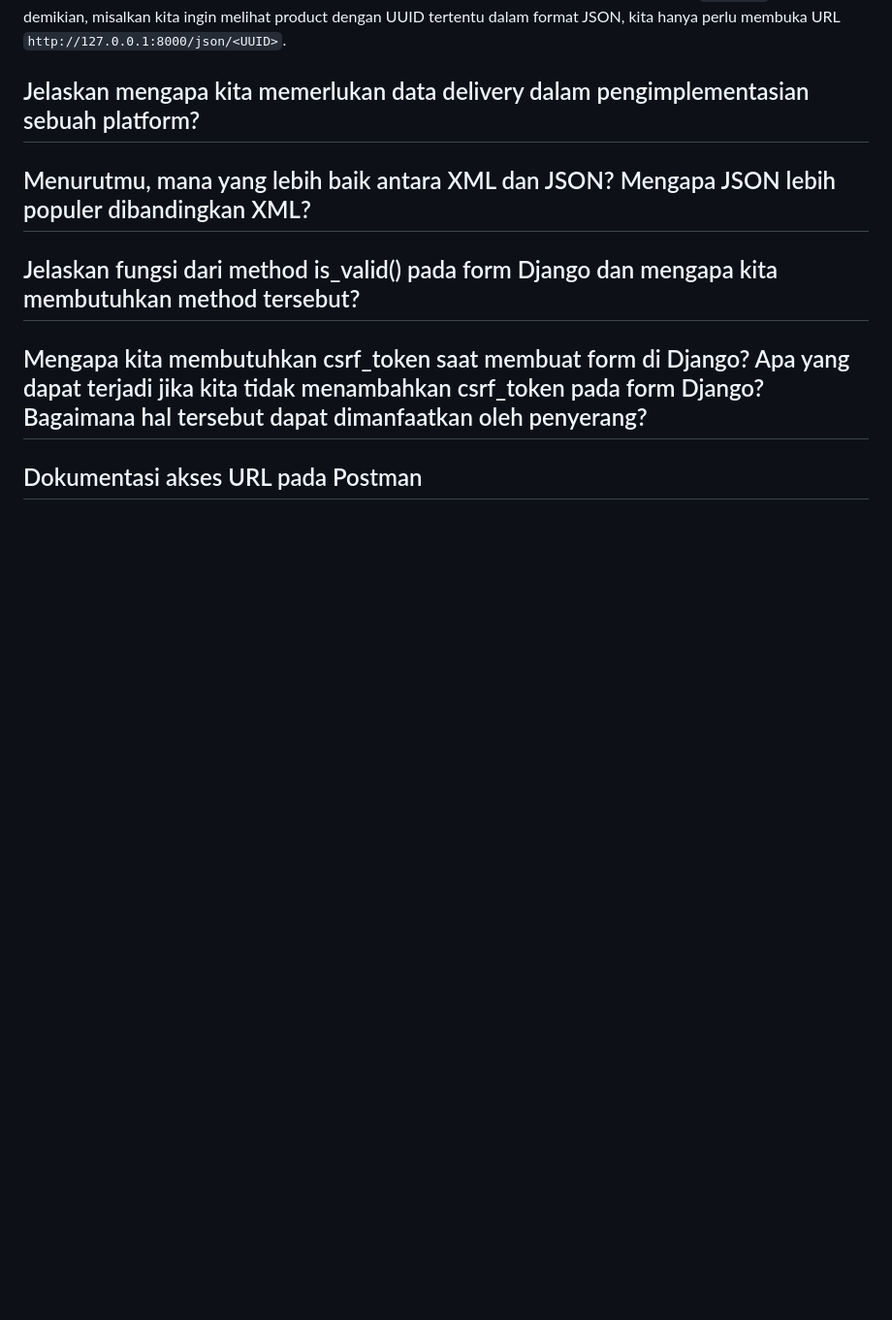
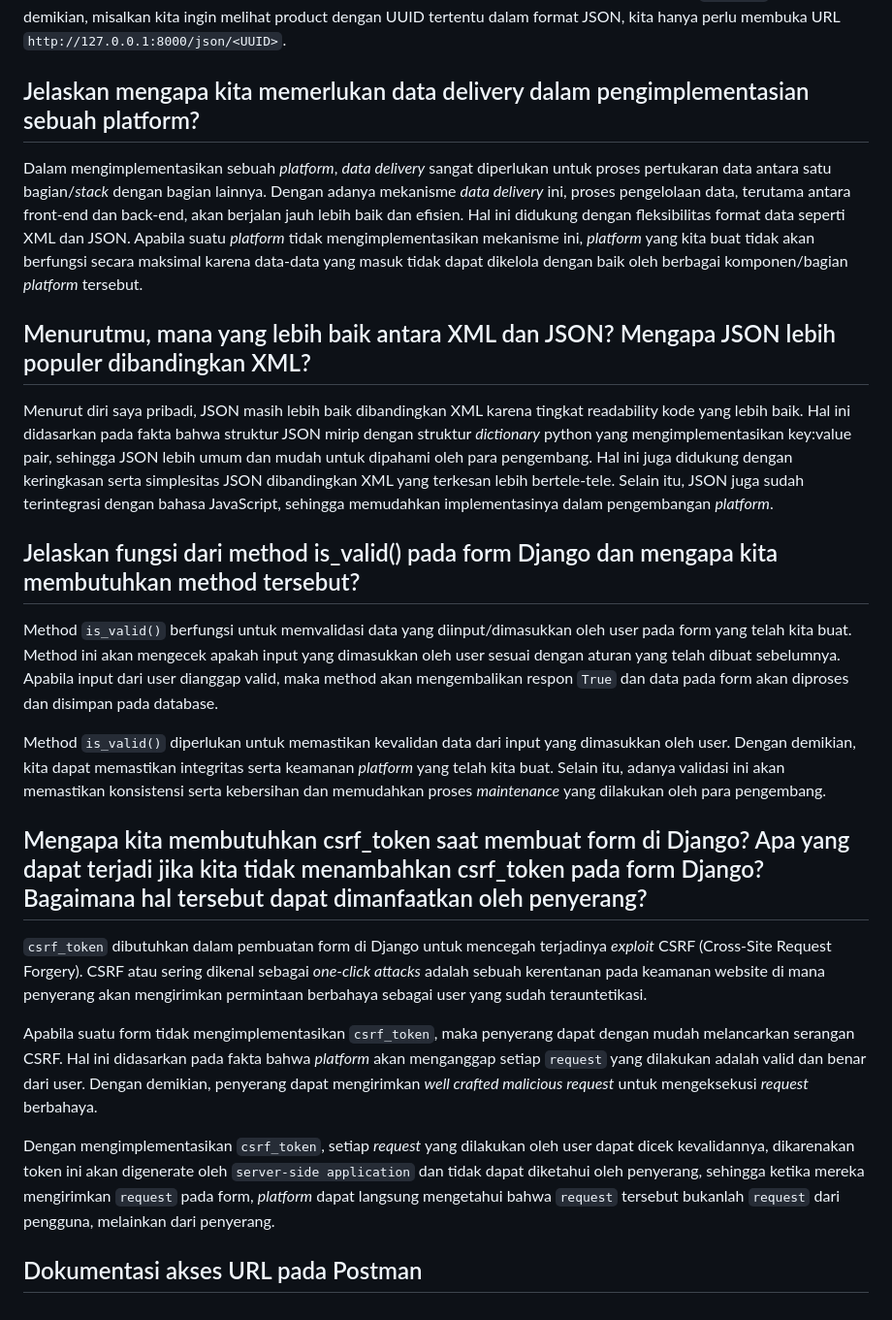
Before and after one commit to setiawans/marquette, a Markdown page: README.md, the part around the change. Shown: that part at 97% size. GitHub-like rendering; blank space fills up the shorter version.

```diff
--- a/README.md
+++ b/README.md
@@ -486,11 +486,21 @@ urlpatterns = [
 Path pertama dan kedua berfungsi untuk menampilkan seluruh data dalam format XML dan JSON. Sedangkan, path ketiga dan keempat akan menampilkan data sesuai dengan filtering UUID, hal ini terlihat pada bagian kode `<str:id>`. Dengan demikian, misalkan kita ingin melihat product dengan UUID tertentu dalam format JSON, kita hanya perlu membuka URL `http://127.0.0.1:8000/json/<UUID>`.
 
 ## Jelaskan mengapa kita memerlukan data delivery dalam pengimplementasian sebuah platform?
+Dalam mengimplementasikan sebuah _platform_, _data delivery_ sangat diperlukan untuk proses pertukaran data antara satu bagian/_stack_ dengan bagian lainnya. Dengan adanya mekanisme _data delivery_ ini, proses pengelolaan data, terutama antara front-end dan back-end, akan berjalan jauh lebih baik dan efisien. Hal ini didukung dengan fleksibilitas format data seperti XML dan JSON. Apabila suatu _platform_ tidak mengimplementasikan mekanisme ini, _platform_ yang kita buat tidak akan berfungsi secara maksimal karena data-data yang masuk tidak dapat dikelola dengan baik oleh berbagai komponen/bagian _platform_ tersebut.
 
 ## Menurutmu, mana yang lebih baik antara XML dan JSON? Mengapa JSON lebih populer dibandingkan XML?
+Menurut diri saya pribadi, JSON masih lebih baik dibandingkan XML karena tingkat readability kode yang lebih baik. Hal ini didasarkan pada fakta bahwa struktur JSON mirip dengan struktur _dictionary_ python yang mengimplementasikan key:value pair, sehingga JSON lebih umum dan mudah untuk dipahami oleh para pengembang. Hal ini juga didukung dengan keringkasan serta simplesitas JSON dibandingkan XML yang terkesan lebih bertele-tele. Selain itu, JSON juga sudah terintegrasi dengan bahasa JavaScript, sehingga memudahkan implementasinya dalam pengembangan _platform_.
 
 ## Jelaskan fungsi dari method is_valid() pada form Django dan mengapa kita membutuhkan method tersebut?
+Method `is_valid()` berfungsi untuk memvalidasi data yang diinput/dimasukkan oleh user pada form yang telah kita buat. Method ini akan mengecek apakah input yang dimasukkan oleh user sesuai dengan aturan yang telah dibuat sebelumnya. Apabila input dari user dianggap valid, maka method akan mengembalikan respon `True` dan data pada form akan diproses dan disimpan pada database.
+
+Method `is_valid()` diperlukan untuk memastikan kevalidan data dari input yang dimasukkan oleh user. Dengan demikian, kita dapat memastikan integritas serta keamanan _platform_ yang telah kita buat. Selain itu, adanya validasi ini akan memastikan konsistensi serta kebersihan dan memudahkan proses _maintenance_ yang dilakukan oleh para pengembang.
 
 ## Mengapa kita membutuhkan csrf_token saat membuat form di Django? Apa yang dapat terjadi jika kita tidak menambahkan csrf_token pada form Django? Bagaimana hal tersebut dapat dimanfaatkan oleh penyerang?
+`csrf_token` dibutuhkan dalam pembuatan form di Django untuk mencegah terjadinya _exploit_ CSRF (Cross-Site Request Forgery). CSRF atau sering dikenal sebagai _one-click attacks_ adalah sebuah kerentanan pada keamanan website di mana penyerang akan mengirimkan permintaan berbahaya sebagai user yang sudah terauntetikasi.
+
+Apabila suatu form tidak mengimplementasikan `csrf_token`, maka penyerang dapat dengan mudah melancarkan serangan CSRF. Hal ini didasarkan pada fakta bahwa _platform_ akan menganggap setiap `request` yang dilakukan adalah valid dan benar dari user. Dengan demikian, penyerang dapat mengirimkan _well crafted malicious request_ untuk mengeksekusi _request_ berbahaya.
+
+Dengan mengimplementasikan `csrf_token`, setiap _request_ yang dilakukan oleh user dapat dicek kevalidannya, dikarenakan token ini akan digenerate oleh `server-side application` dan tidak dapat diketahui oleh penyerang, sehingga ketika mereka mengirimkan `request` pada form, _platform_ dapat langsung mengetahui bahwa `request` tersebut bukanlah `request` dari pengguna, melainkan dari penyerang.
 
 ## Dokumentasi akses URL pada Postman
```
